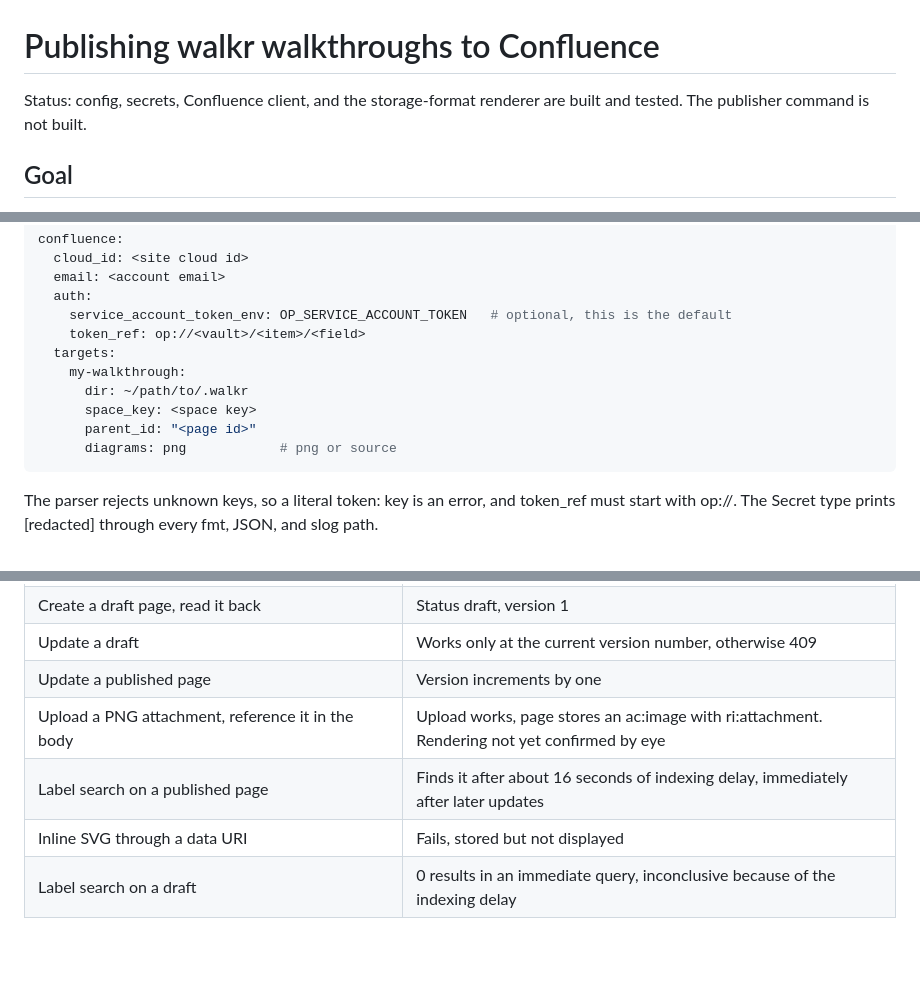
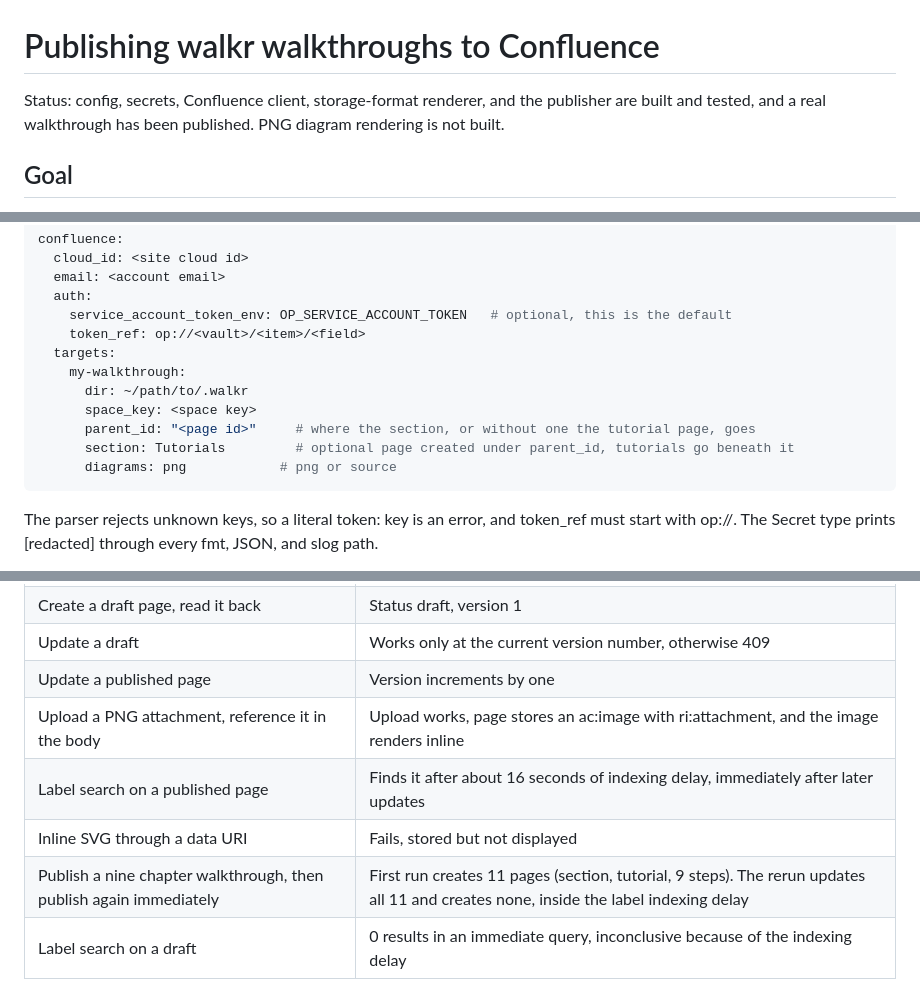
Before and after one commit to bashfulrobot/walkr, a Markdown page: docs/ai/confluence-publish-design.md, 3 parts joined by grey strips. Drawn GitHub-style; blank space fills up the shorter version.

````diff
--- a/docs/ai/confluence-publish-design.md
+++ b/docs/ai/confluence-publish-design.md
@@ -1,6 +1,6 @@
 # Publishing walkr walkthroughs to Confluence
 
-Status: config, secrets, Confluence client, and the storage-format renderer are built and tested. The publisher command is not built.
+Status: config, secrets, Confluence client, storage-format renderer, and the publisher are built and tested, and a real walkthrough has been published. PNG diagram rendering is not built.
 
 ## Goal
 
@@ -35,7 +35,8 @@ confluence:
     my-walkthrough:
       dir: ~/path/to/.walkr
       space_key: <space key>
-      parent_id: "<page id>"
+      parent_id: "<page id>"     # where the section, or without one the tutorial page, goes
+      section: Tutorials         # optional page created under parent_id, tutorials go beneath it
       diagrams: png            # png or source
 ```
 
@@ -67,9 +68,10 @@ The v2 pages API is not available with these scopes, so the client uses v1 conte
 | Create a draft page, read it back | Status draft, version 1 |
 | Update a draft | Works only at the current version number, otherwise 409 |
 | Update a published page | Version increments by one |
-| Upload a PNG attachment, reference it in the body | Upload works, page stores an ac:image with ri:attachment. Rendering not yet confirmed by eye |
+| Upload a PNG attachment, reference it in the body | Upload works, page stores an ac:image with ri:attachment, and the image renders inline |
 | Label search on a published page | Finds it after about 16 seconds of indexing delay, immediately after later updates |
 | Inline SVG through a data URI | Fails, stored but not displayed |
+| Publish a nine chapter walkthrough, then publish again immediately | First run creates 11 pages (section, tutorial, 9 steps). The rerun updates all 11 and creates none, inside the label indexing delay |
 | Label search on a draft | 0 results in an immediate query, inconclusive because of the indexing delay |
 
 ## Conventions
````
Also changed, not shown: other parts of docs/ai/confluence-publish-design.md (+14 -14 lines).
